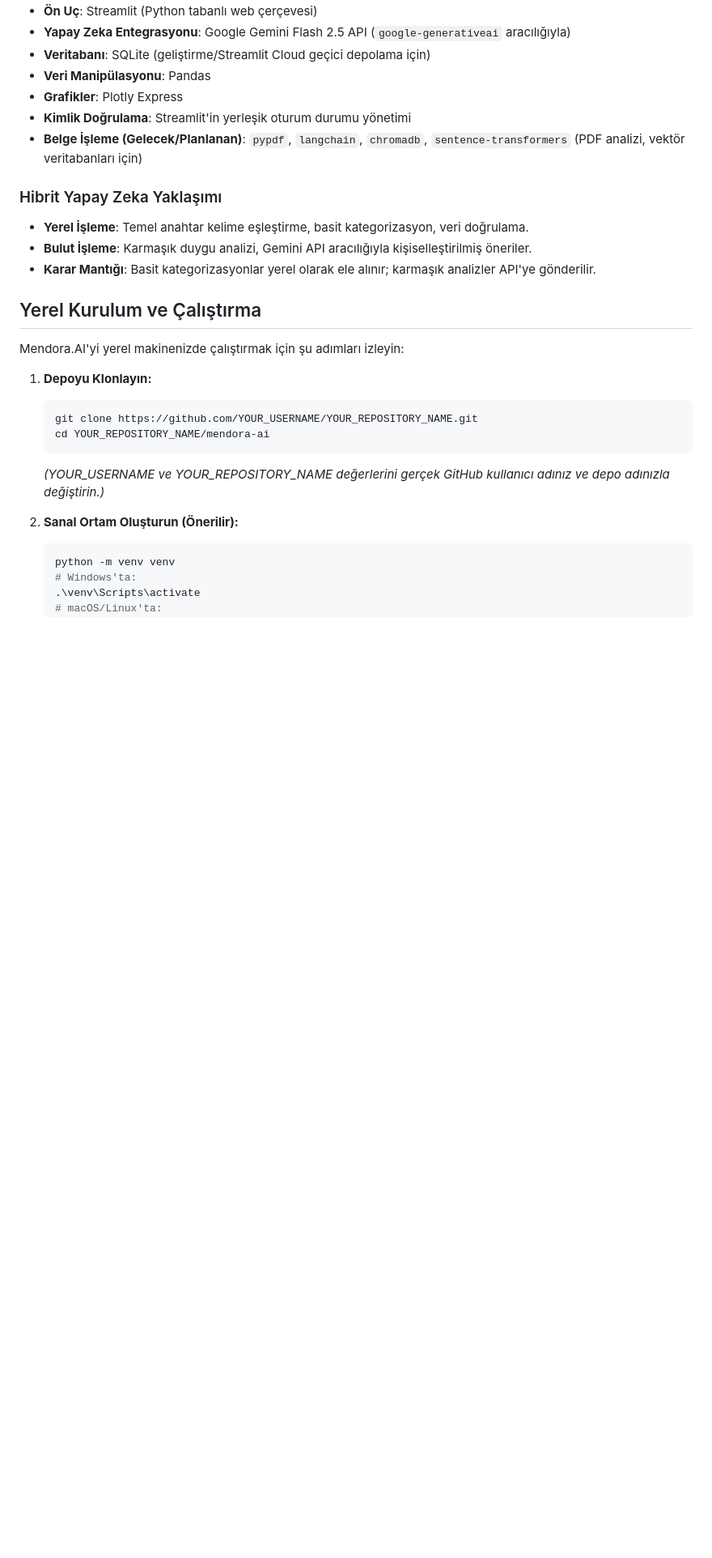
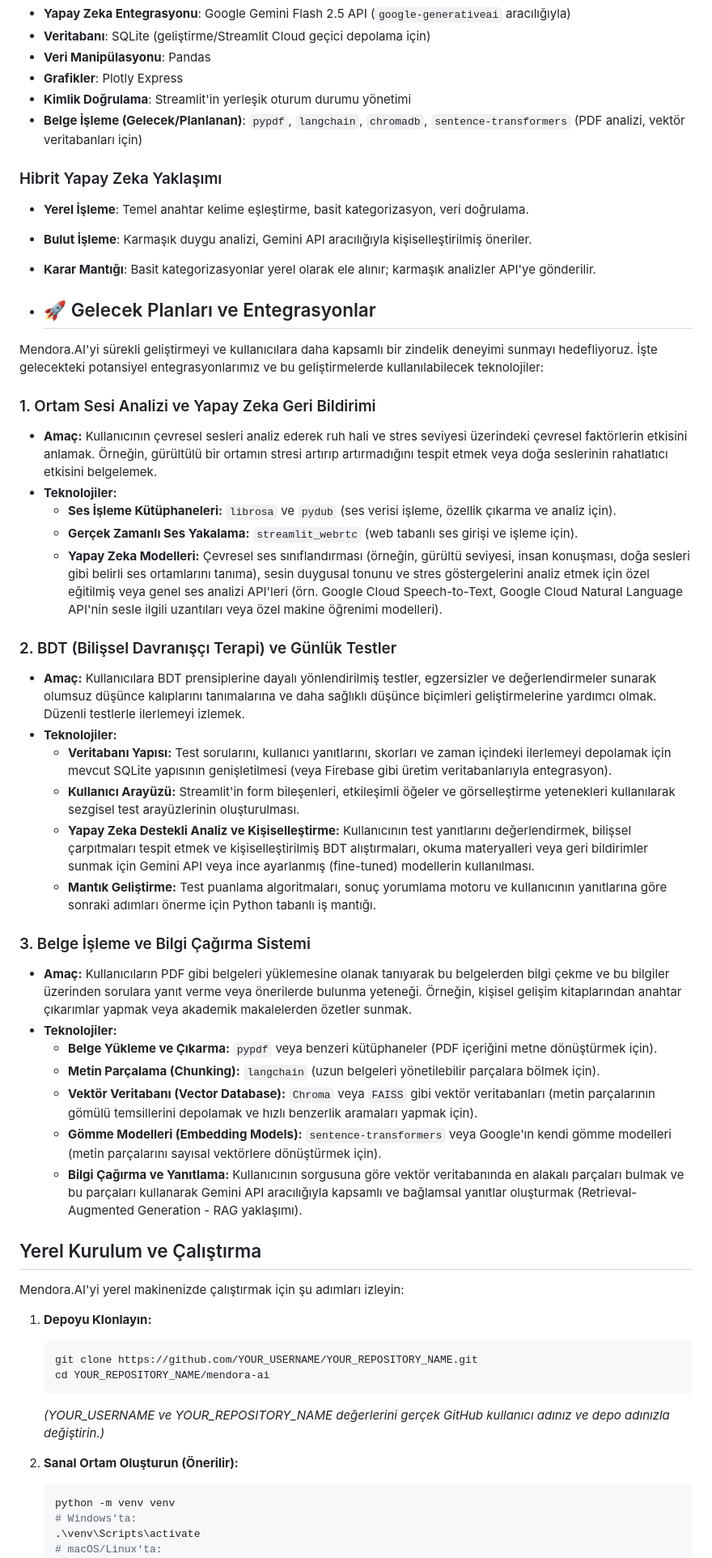
Before and after one commit to ezgidag/mendora-ai-landingpage, a Markdown page: README.md, the part around the change. Shown: that part at 81% size. Rendered like a GitHub page; blank space fills up the shorter version.

```diff
--- a/README.md
+++ b/README.md
@@ -40,6 +40,37 @@ Mendora.AI, duygusal zindeliği desteklemek için bir dizi özellik sunar:
 -   **Yerel İşleme**: Temel anahtar kelime eşleştirme, basit kategorizasyon, veri doğrulama.
 -   **Bulut İşleme**: Karmaşık duygu analizi, Gemini API aracılığıyla kişiselleştirilmiş öneriler.
 -   **Karar Mantığı**: Basit kategorizasyonlar yerel olarak ele alınır; karmaşık analizler API'ye gönderilir.
+
+-   ## 🚀 Gelecek Planları ve Entegrasyonlar
+
+Mendora.AI'yi sürekli geliştirmeyi ve kullanıcılara daha kapsamlı bir zindelik deneyimi sunmayı hedefliyoruz. İşte gelecekteki potansiyel entegrasyonlarımız ve bu geliştirmelerde kullanılabilecek teknolojiler:
+
+### 1. Ortam Sesi Analizi ve Yapay Zeka Geri Bildirimi
+
+*   **Amaç:** Kullanıcının çevresel sesleri analiz ederek ruh hali ve stres seviyesi üzerindeki çevresel faktörlerin etkisini anlamak. Örneğin, gürültülü bir ortamın stresi artırıp artırmadığını tespit etmek veya doğa seslerinin rahatlatıcı etkisini belgelemek.
+*   **Teknolojiler:**
+    *   **Ses İşleme Kütüphaneleri:** `librosa` ve `pydub` (ses verisi işleme, özellik çıkarma ve analiz için).
+    *   **Gerçek Zamanlı Ses Yakalama:** `streamlit_webrtc` (web tabanlı ses girişi ve işleme için).
+    *   **Yapay Zeka Modelleri:** Çevresel ses sınıflandırması (örneğin, gürültü seviyesi, insan konuşması, doğa sesleri gibi belirli ses ortamlarını tanıma), sesin duygusal tonunu ve stres göstergelerini analiz etmek için özel eğitilmiş veya genel ses analizi API'leri (örn. Google Cloud Speech-to-Text, Google Cloud Natural Language API'nin sesle ilgili uzantıları veya özel makine öğrenimi modelleri).
+
+### 2. BDT (Bilişsel Davranışçı Terapi) ve Günlük Testler
+
+*   **Amaç:** Kullanıcılara BDT prensiplerine dayalı yönlendirilmiş testler, egzersizler ve değerlendirmeler sunarak olumsuz düşünce kalıplarını tanımalarına ve daha sağlıklı düşünce biçimleri geliştirmelerine yardımcı olmak. Düzenli testlerle ilerlemeyi izlemek.
+*   **Teknolojiler:**
+    *   **Veritabanı Yapısı:** Test sorularını, kullanıcı yanıtlarını, skorları ve zaman içindeki ilerlemeyi depolamak için mevcut SQLite yapısının genişletilmesi (veya Firebase gibi üretim veritabanlarıyla entegrasyon).
+    *   **Kullanıcı Arayüzü:** Streamlit'in form bileşenleri, etkileşimli öğeler ve görselleştirme yetenekleri kullanılarak sezgisel test arayüzlerinin oluşturulması.
+    *   **Yapay Zeka Destekli Analiz ve Kişiselleştirme:** Kullanıcının test yanıtlarını değerlendirmek, bilişsel çarpıtmaları tespit etmek ve kişiselleştirilmiş BDT alıştırmaları, okuma materyalleri veya geri bildirimler sunmak için Gemini API veya ince ayarlanmış (fine-tuned) modellerin kullanılması.
+    *   **Mantık Geliştirme:** Test puanlama algoritmaları, sonuç yorumlama motoru ve kullanıcının yanıtlarına göre sonraki adımları önerme için Python tabanlı iş mantığı.
+
+### 3. Belge İşleme ve Bilgi Çağırma Sistemi
+
+*   **Amaç:** Kullanıcıların PDF gibi belgeleri yüklemesine olanak tanıyarak bu belgelerden bilgi çekme ve bu bilgiler üzerinden sorulara yanıt verme veya önerilerde bulunma yeteneği. Örneğin, kişisel gelişim kitaplarından anahtar çıkarımlar yapmak veya akademik makalelerden özetler sunmak.
+*   **Teknolojiler:**
+    *   **Belge Yükleme ve Çıkarma:** `pypdf` veya benzeri kütüphaneler (PDF içeriğini metne dönüştürmek için).
+    *   **Metin Parçalama (Chunking):** `langchain` (uzun belgeleri yönetilebilir parçalara bölmek için).
+    *   **Vektör Veritabanı (Vector Database):** `Chroma` veya `FAISS` gibi vektör veritabanları (metin parçalarının gömülü temsillerini depolamak ve hızlı benzerlik aramaları yapmak için).
+    *   **Gömme Modelleri (Embedding Models):** `sentence-transformers` veya Google'ın kendi gömme modelleri (metin parçalarını sayısal vektörlere dönüştürmek için).
+    *   **Bilgi Çağırma ve Yanıtlama:** Kullanıcının sorgusuna göre vektör veritabanında en alakalı parçaları bulmak ve bu parçaları kullanarak Gemini API aracılığıyla kapsamlı ve bağlamsal yanıtlar oluşturmak (Retrieval-Augmented Generation - RAG yaklaşımı).
 
 ## Yerel Kurulum ve Çalıştırma
 
```
